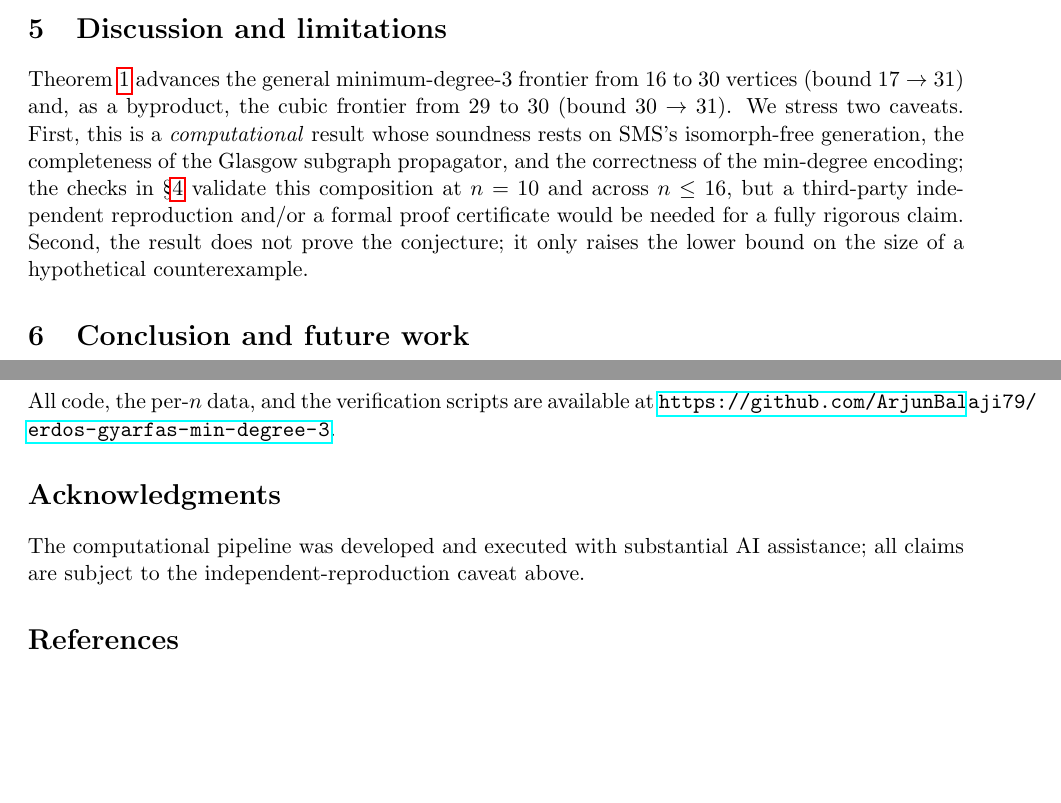
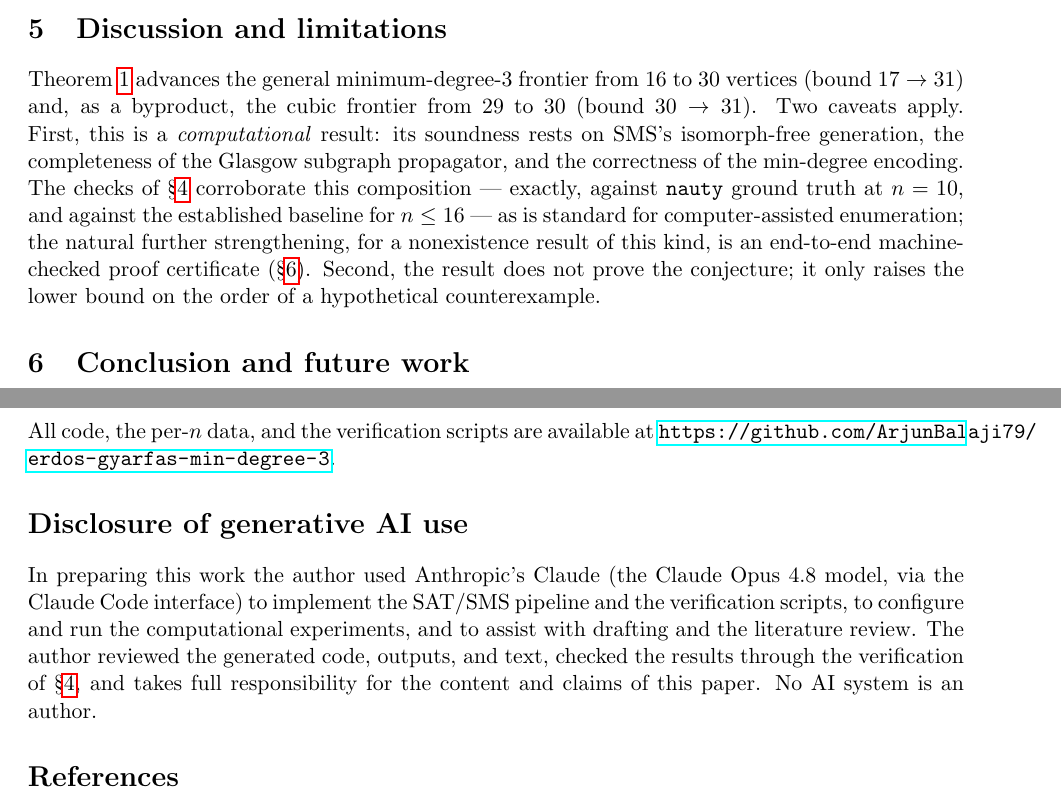
Before and after one commit to ArjunBalaji79/erdos-gyarfas-min-degree-3, a LaTeX paper (paper/erdos-gyarfas-sms.tex): two parts of pages 5 and 6 of 7, joined at a grey line, cut so that both start at the same text, the shorter picture padded with empty space. Compiled offline with pdfLaTeX.

Commit message:
Tone limitations to standard (not self-flagellating) + add T&F-format AI disclosure
(a) AI disclosure: name tool+version+purpose (Claude Opus 4.8 via Claude Code) per
    Taylor & Francis policy; assert author responsibility; no AI author.
(b) Limitations: frame verification as standard for computer-assisted enumeration;
    cite proof certificate as the natural strengthening rather than implying the
    result needs third-party reproduction to be credible. Soften author footnote.

Co-Authored-By: Claude Opus 4.8 (1M context) <noreply@anthropic.com>

```diff
--- a/paper/erdos-gyarfas-sms.tex
+++ b/paper/erdos-gyarfas-sms.tex
@@ -17,10 +17,9 @@
 \title{A SAT-Modulo-Symmetries verification of the Erd\H{o}s--Gy\'arf\'as
 power-of-two cycle conjecture for minimum-degree-3 graphs up to 30 vertices}
 
-\author{Arjun Balaji\thanks{Draft. Author/affiliation to be finalized.
-This is a fresh computational result that has not yet been independently
-reproduced or peer-reviewed; see \S\ref{sec:verification} and
-\S\ref{sec:limitations}.}}
+\author{Arjun Balaji\thanks{Preprint draft; author and affiliation to be
+finalized. This is a computational result; see \S\ref{sec:verification} for the
+verification and \S\ref{sec:limitations} for scope.}}
 
 \date{\today}
 
@@ -306,14 +305,16 @@ propagator justifies its own clauses; we leave this as the principal next step.
 
 Theorem~\ref{thm:main} advances the general minimum-degree-3 frontier from $16$ to
 $30$ vertices (bound $17 \to 31$) and, as a byproduct, the cubic frontier from
-$29$ to $30$ (bound $30 \to 31$). We stress two caveats. First, this is a
-\emph{computational} result whose soundness rests on SMS's isomorph-free
-generation, the completeness of the Glasgow subgraph propagator, and the
-correctness of the min-degree encoding; the checks in \S\ref{sec:verification}
-validate this composition at $n=10$ and across $n\le 16$, but a third-party
-independent reproduction and/or a formal proof certificate would be needed for a
-fully rigorous claim. Second, the result does not prove the conjecture; it only
-raises the lower bound on the size of a hypothetical counterexample.
+$29$ to $30$ (bound $30 \to 31$). Two caveats apply. First, this is a
+\emph{computational} result: its soundness rests on SMS's isomorph-free generation,
+the completeness of the Glasgow subgraph propagator, and the correctness of the
+min-degree encoding. The checks of \S\ref{sec:verification} corroborate this
+composition --- exactly, against \texttt{nauty} ground truth at $n=10$, and against
+the established baseline for $n \le 16$ --- as is standard for computer-assisted
+enumeration; the natural further strengthening, for a nonexistence result of this
+kind, is an end-to-end machine-checked proof certificate (\S\ref{sec:conclusion}).
+Second, the result does not prove the conjecture; it only raises the lower bound on
+the order of a hypothetical counterexample.
 
 \section{Conclusion and future work}
 \label{sec:conclusion}
@@ -347,9 +348,14 @@ result.
 All code, the per-$n$ data, and the verification scripts are available at
 \url{https://github.com/ArjunBalaji79/erdos-gyarfas-min-degree-3}.
 
-\section*{Acknowledgments}
-The computational pipeline was developed and executed with substantial AI
-assistance; all claims are subject to the independent-reproduction caveat above.
+\section*{Disclosure of generative AI use}
+In preparing this work the author used Anthropic's Claude (the Claude~Opus~4.8
+model, via the Claude~Code interface) to implement the SAT/SMS pipeline and the
+verification scripts, to configure and run the computational experiments, and to
+assist with drafting and the literature review. The author reviewed the generated
+code, outputs, and text, checked the results through the verification of
+\S\ref{sec:verification}, and takes full responsibility for the content and claims
+of this paper. No AI system is an author.
 
 \begin{thebibliography}{99}
 \bibitem{erdos1997} P.~Erd\H{o}s, \emph{Some old and new problems in various
```
Also changed, not shown: paper/erdos-gyarfas-sms.pdf.
